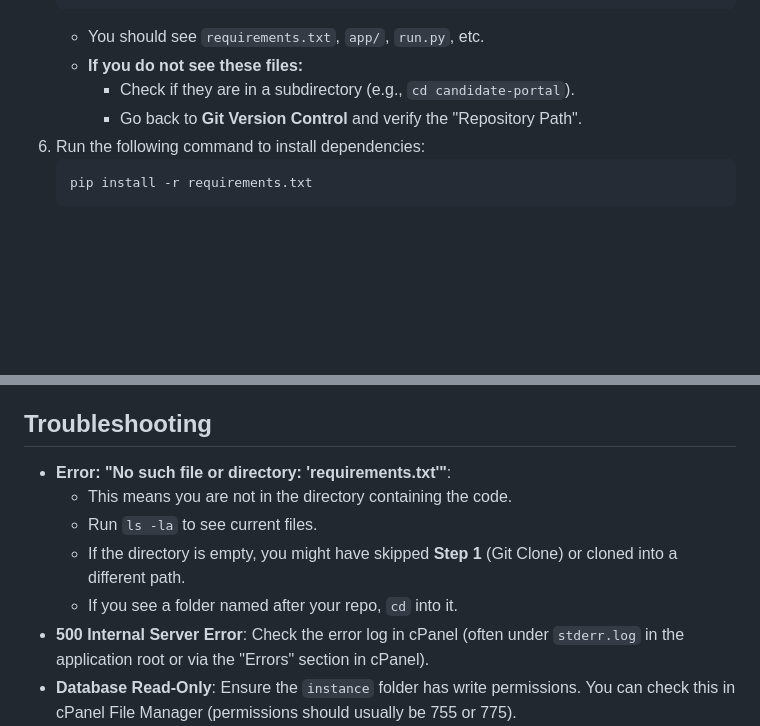
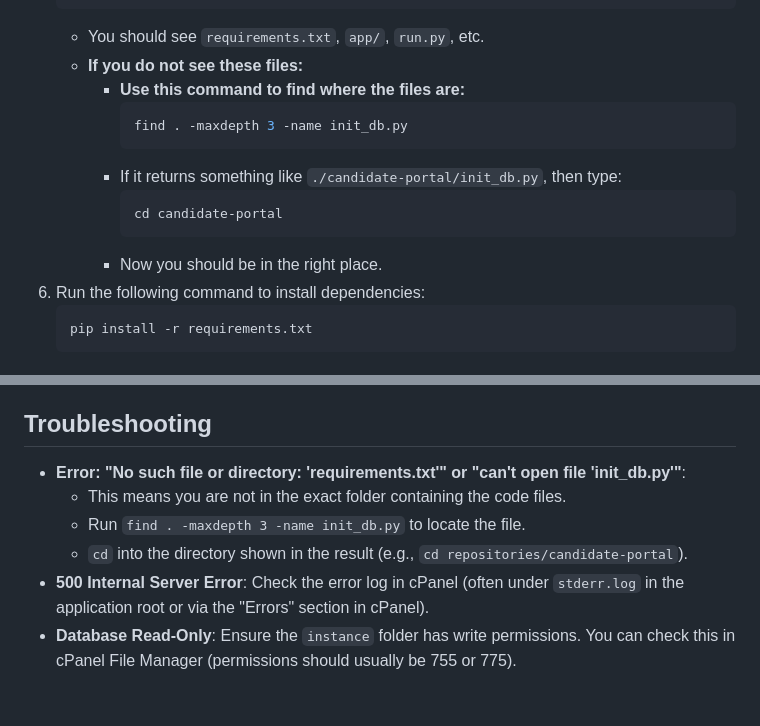
Before and after one commit to ashlittleford/candidates, a Markdown page: DEPLOY.md, 2 parts joined by grey strips. Drawn GitHub-style; blank space fills up the shorter version.

Commit message:
Refine DEPLOY.md troubleshooting for directory issues

````diff
--- a/DEPLOY.md
+++ b/DEPLOY.md
@@ -43,8 +43,15 @@ This guide provides step-by-step instructions for deploying the Candidate Portal
     ```
     *   You should see `requirements.txt`, `app/`, `run.py`, etc.
     *   **If you do not see these files:**
-        *   Check if they are in a subdirectory (e.g., `cd candidate-portal`).
-        *   Go back to **Git Version Control** and verify the "Repository Path".
+        *   **Use this command to find where the files are:**
+            ```bash
+            find . -maxdepth 3 -name init_db.py
+            ```
+        *   If it returns something like `./candidate-portal/init_db.py`, then type:
+            ```bash
+            cd candidate-portal
+            ```
+        *   Now you should be in the right place.
 6.  Run the following command to install dependencies:
     ```bash
     pip install -r requirements.txt
@@ -74,10 +81,9 @@ This guide provides step-by-step instructions for deploying the Candidate Portal
 
 ## Troubleshooting
 
-*   **Error: "No such file or directory: 'requirements.txt'"**:
-    *   This means you are not in the directory containing the code.
-    *   Run `ls -la` to see current files.
-    *   If the directory is empty, you might have skipped **Step 1** (Git Clone) or cloned into a different path.
-    *   If you see a folder named after your repo, `cd` into it.
+*   **Error: "No such file or directory: 'requirements.txt'" or "can't open file 'init_db.py'"**:
+    *   This means you are not in the exact folder containing the code files.
+    *   Run `find . -maxdepth 3 -name init_db.py` to locate the file.
+    *   `cd` into the directory shown in the result (e.g., `cd repositories/candidate-portal`).
 *   **500 Internal Server Error**: Check the error log in cPanel (often under `stderr.log` in the application root or via the "Errors" section in cPanel).
 *   **Database Read-Only**: Ensure the `instance` folder has write permissions. You can check this in cPanel File Manager (permissions should usually be 755 or 775).
````
